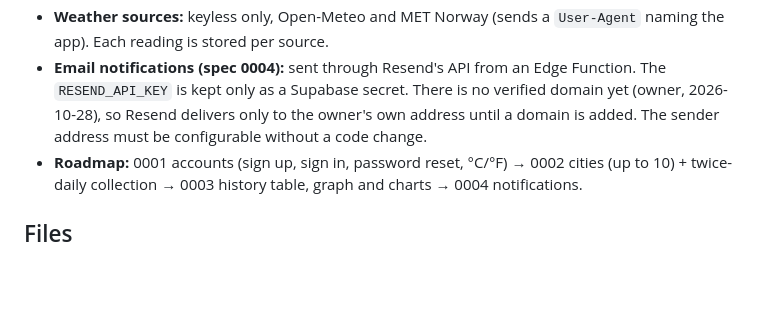
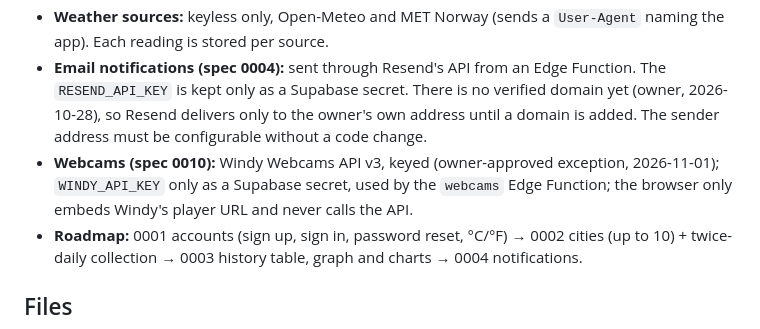
Before and after one commit to treefinderer/weather, a Markdown page: CLAUDE.md, the part around the change. Rendered like a GitHub page; blank space fills up the shorter version.

Commit message:
CLAUDE.md: record the Windy webcams architecture exception (spec 0010)
Co-Authored-By: Claude Opus 5.5 <noreply@anthropic.com>

```diff
--- a/CLAUDE.md
+++ b/CLAUDE.md
@@ -10,6 +10,7 @@ The `pages` GitHub Actions workflow deploys the frontend on every push to `main`
 - **Backend:** Supabase: Postgres (SQL), Supabase Auth (email + password, password-reset emails), Row Level Security so each user sees only their own rows, and a scheduled Edge Function that collects readings.
 - **Weather sources:** keyless only, Open-Meteo and MET Norway (sends a `User-Agent` naming the app). Each reading is stored per source.
 - **Email notifications (spec 0004):** sent through Resend's API from an Edge Function. The `RESEND_API_KEY` is kept only as a Supabase secret. There is no verified domain yet (owner, 2026-10-28), so Resend delivers only to the owner's own address until a domain is added. The sender address must be configurable without a code change.
+- **Webcams (spec 0010):** Windy Webcams API v3, keyed (owner-approved exception, 2026-11-01); `WINDY_API_KEY` only as a Supabase secret, used by the `webcams` Edge Function; the browser only embeds Windy's player URL and never calls the API.
 - **Roadmap:** 0001 accounts (sign up, sign in, password reset, °C/°F) → 0002 cities (up to 10) + twice-daily collection → 0003 history table, graph and charts → 0004 notifications.
 
 ## Files
```
